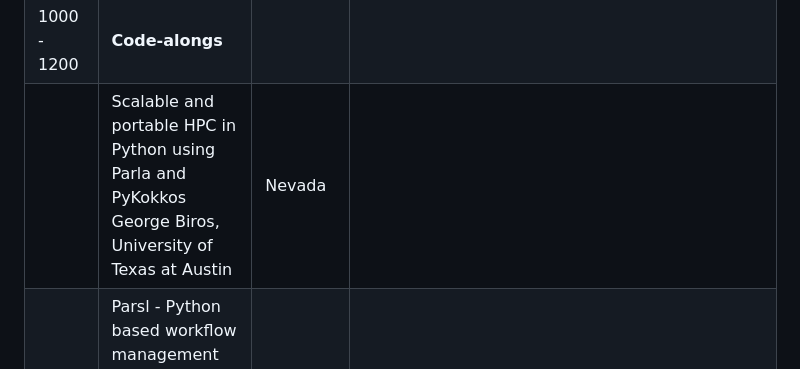
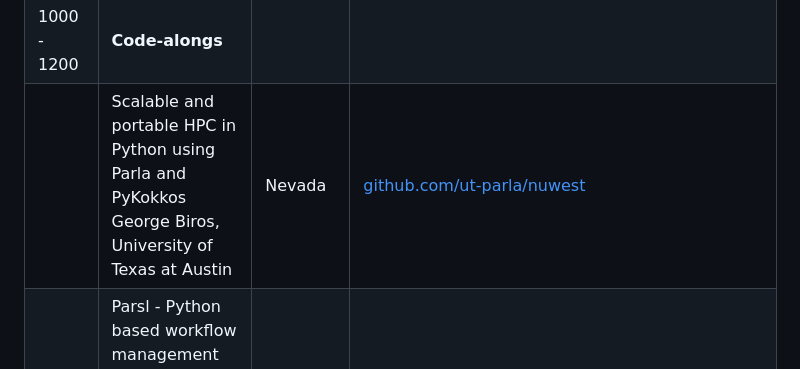
Before and after one commit to illinois-ceesd/nuwest, a Markdown page: README.md, the part around the change. GitHub-like rendering.

Commit message:
add links

```diff
--- a/README.md
+++ b/README.md
@@ -42,7 +42,7 @@ Courtney McLearin (`cmcleari` at `illinois.edu`).
 |             | CUnumeric and Legion<br/> Charlelie Laurent, Stanford University | | [overview (pptx)](https://github.com/CharlelieLrt/Nuwest_cunumeric_demo/blob/main/slides/Legion_cunumeric_overview.pptx) |
 | 0950 - 1000 | **Break** | | |
 | 1000 - 1200 | **Code-alongs** | | |
-|             | Scalable and portable HPC in Python using Parla and PyKokkos<br/> George Biros, University of Texas at Austin | Nevada | |
+|             | Scalable and portable HPC in Python using Parla and PyKokkos<br/> George Biros, University of Texas at Austin | Nevada | [github.com/ut-parla/nuwest](https://github.com/ut-parla/nuwest)|
 |             | Parsl - Python based workflow management<br/> Doug Friedel, Daniel S. Katz, University of Illinois Urbana-Champaign | Garden | [github.com/astro-friedel/Parsl_tutorial](https://github.com/astro-friedel/Parsl_tutorial) |
 |             | Pragmatic performance-portable solids and fluids with Ratel, libCEED, and PETSc<br/> Jed Brown, University of Colorado Boulder | Arizona South | |
 |             | CUnumeric and Legion<br/> Charlelie Laurent, Stanford University | Arizona North | [github.com/CharlelieLrt/Nuwest_cunumeric_demo](https://github.com/CharlelieLrt/Nuwest_cunumeric_demo)|
```
